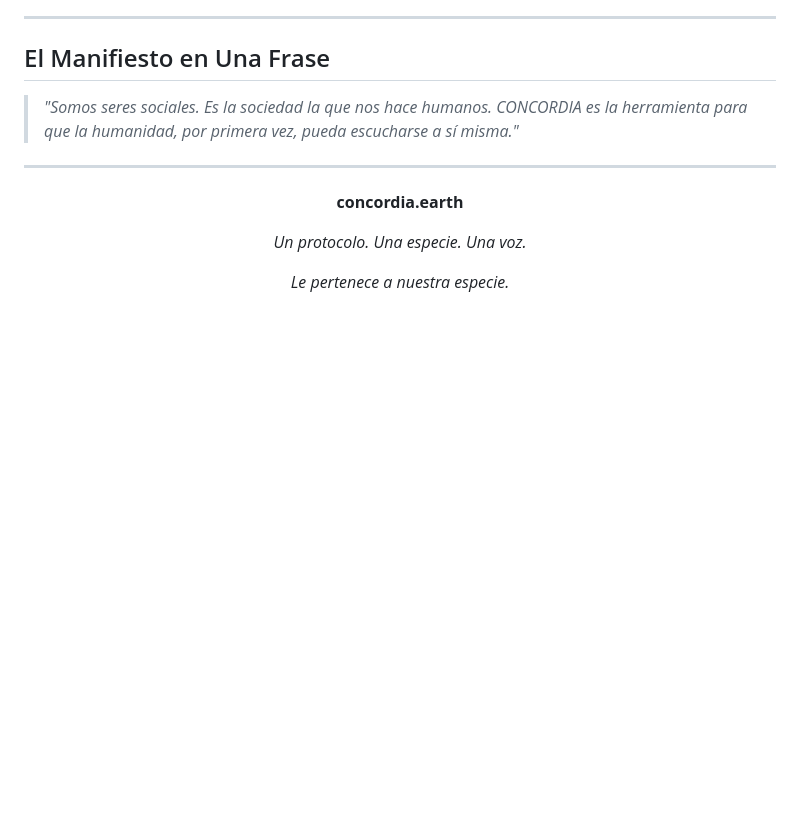
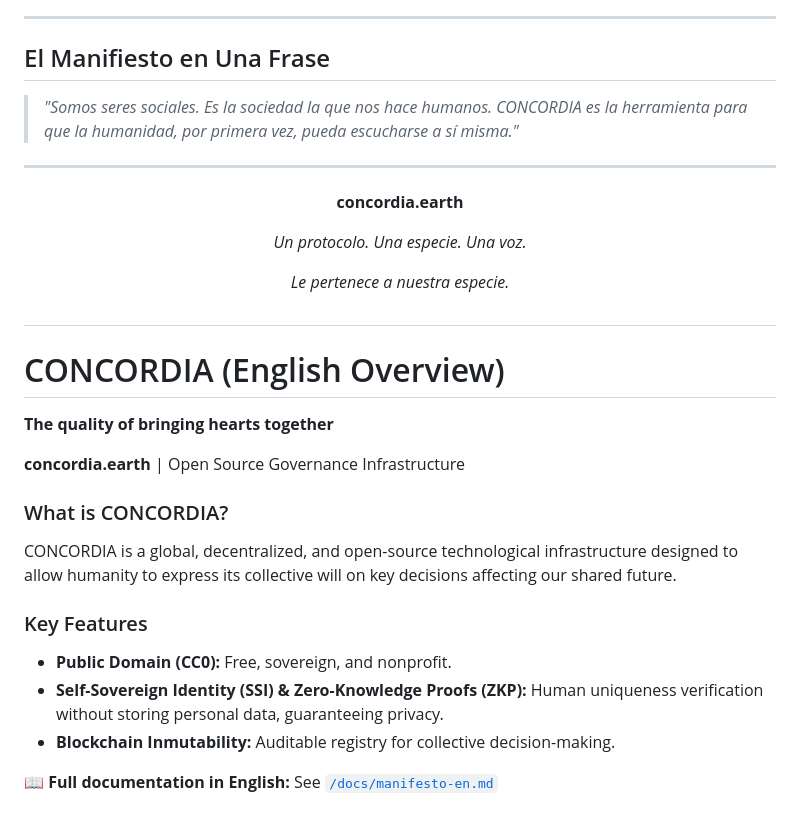
Before and after one commit to Concordia-Earth/concordia, a Markdown page: README.md, the part around the change. GitHub-like rendering; blank space fills up the shorter version.

```diff
--- a/README.md
+++ b/README.md
@@ -146,3 +146,22 @@ El código, los documentos y los resultados de CONCORDIA son dominio público. C
 *Le pertenece a nuestra especie.*
 
 </div>
+
+<a name="english-version"></a>
+---
+
+# CONCORDIA (English Overview)
+
+**The quality of bringing hearts together**
+
+**concordia.earth** | Open Source Governance Infrastructure
+
+### What is CONCORDIA?
+CONCORDIA is a global, decentralized, and open-source technological infrastructure designed to allow humanity to express its collective will on key decisions affecting our shared future.
+
+### Key Features
+- **Public Domain (CC0):** Free, sovereign, and nonprofit.
+- **Self-Sovereign Identity (SSI) & Zero-Knowledge Proofs (ZKP):** Human uniqueness verification without storing personal data, guaranteeing privacy.
+- **Blockchain Inmutability:** Auditable registry for collective decision-making.
+
+📖 **Full documentation in English:** See [`/docs/manifesto-en.md`](./docs/manifesto-en.md)
```
